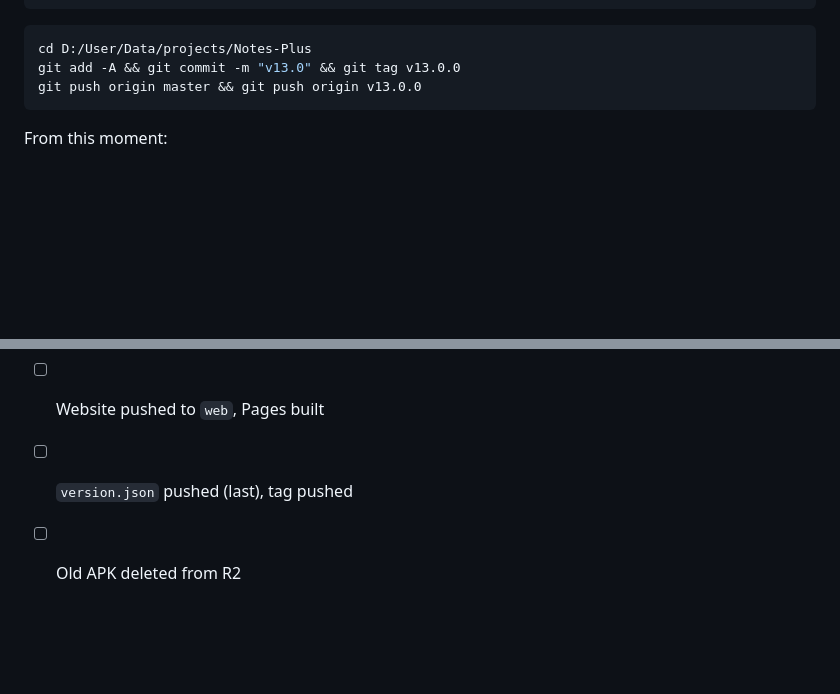
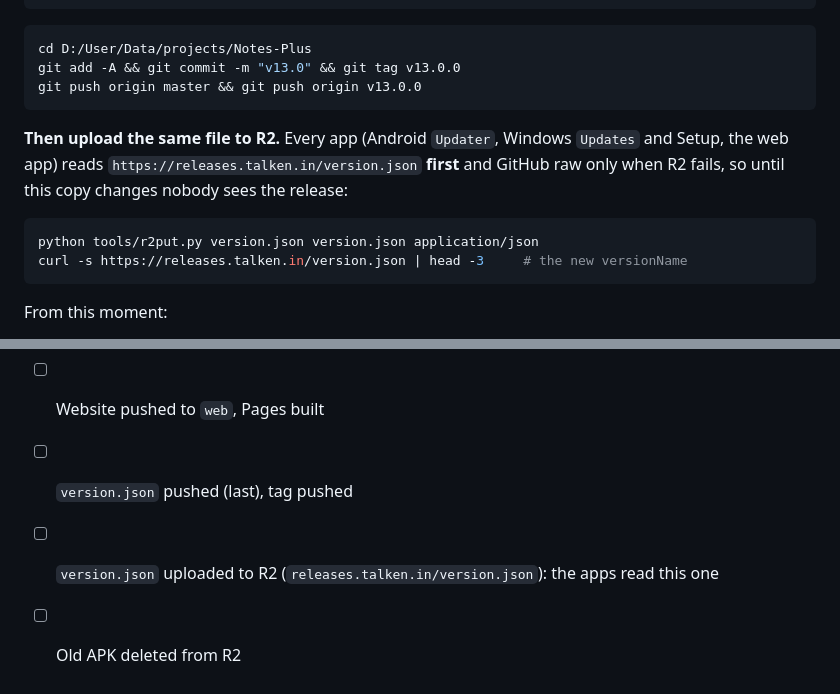
Before and after one commit to Shashwat-Gupta57/Notes-Plus, a Markdown page: docs/Push to production.md, 2 parts joined by grey strips. GitHub-like rendering; blank space fills up the shorter version.

Commit message:
Release doc: upload version.json to R2 too (the apps read that copy first)

````diff
--- a/docs/Push to production.md
+++ b/docs/Push to production.md
@@ -174,6 +174,15 @@ git add -A && git commit -m "v13.0" && git tag v13.0.0
 git push origin master && git push origin v13.0.0
 ```
 
+**Then upload the same file to R2.** Every app (Android `Updater`, Windows `Updates` and Setup,
+the web app) reads `https://releases.talken.in/version.json` **first** and GitHub raw only when R2
+fails, so until this copy changes nobody sees the release:
+
+```bash
+python tools/r2put.py version.json version.json application/json
+curl -s https://releases.talken.in/version.json | head -3     # the new versionName
+```
+
 From this moment:
 - phones offer the update (at most 12 hours later)
 - the PC app and Setup offer theirs
@@ -205,4 +214,5 @@ curl -sI https://releases.talken.in/android/Notes-Plus-12.0.apk | head -1   # 40
 - [ ] GitHub release `desktop-v…` created
 - [ ] Website pushed to `web`, Pages built
 - [ ] `version.json` pushed (last), tag pushed
+- [ ] `version.json` uploaded to R2 (`releases.talken.in/version.json`): the apps read this one
 - [ ] Old APK deleted from R2
````
